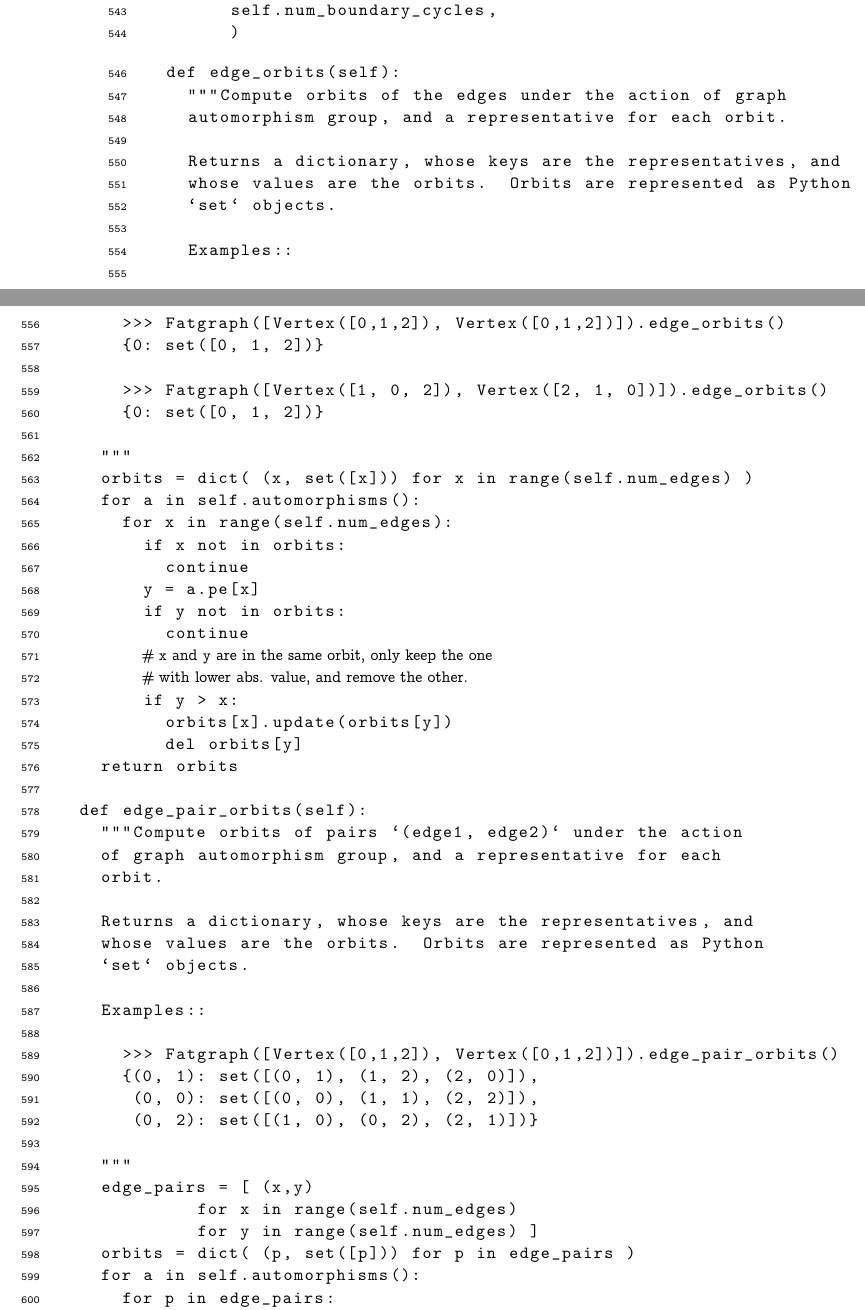
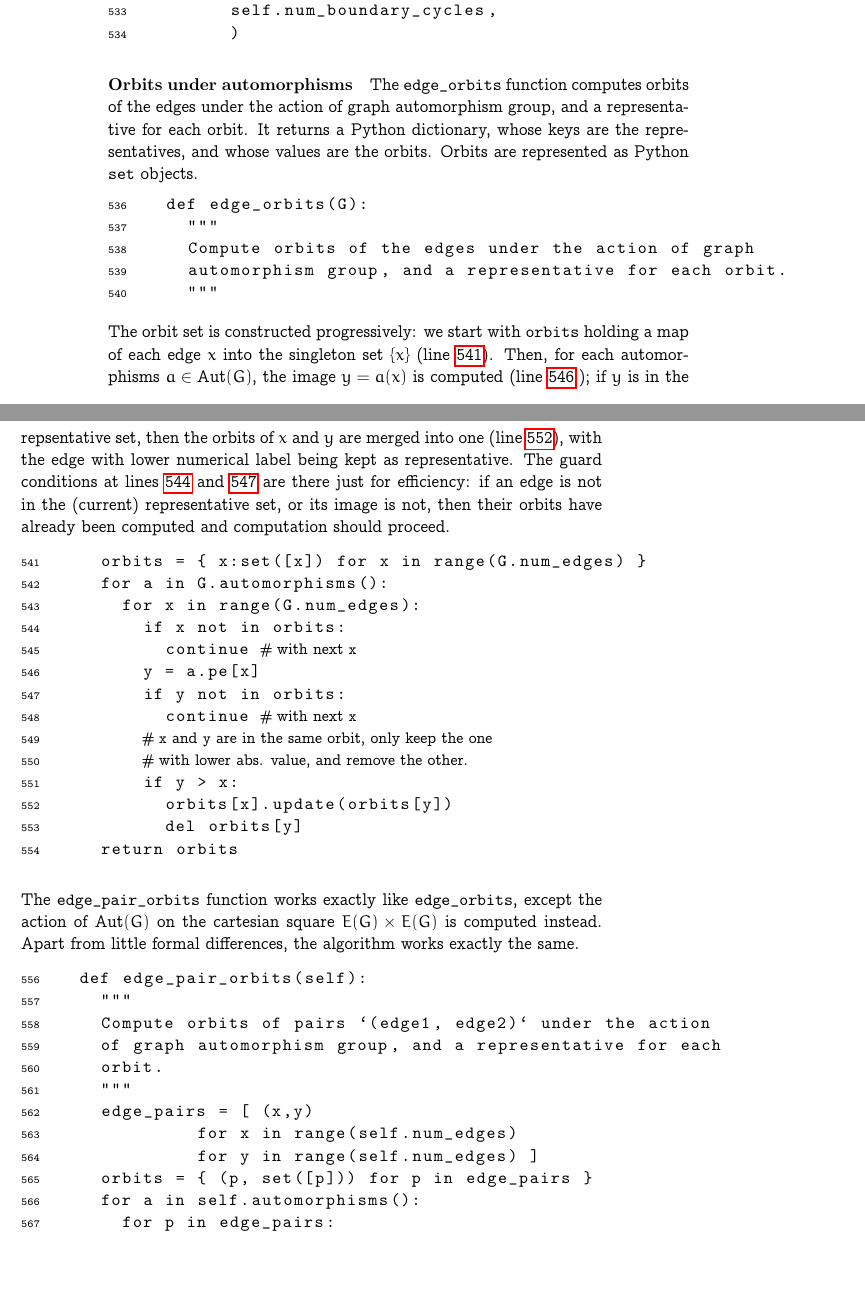
Before and after one commit to eschlossberg/fatghol, a LaTeX thesis (index.tex, which reads algorithm.tex): two parts of pages 40 and 41 of 60, joined at a grey line, cut so that both start at the same text, the shorter picture padded with empty space. Compiled offline with pdfLaTeX.

Commit message:
algorithm.tex: stage I complete!
git-svn-id: https://fatghol.googlecode.com/svn/trunk@288 e2c0af65-7b97-2394-be7d-76dd08efcea0

```diff
--- a/algorithm.tex
+++ b/algorithm.tex
@@ -2285,60 +2281,65 @@ special interest by themselves.
         )
 
 \end{lstlisting}
-\begin{lstlisting}
-  def edge_orbits(self):
-    """Compute orbits of the edges under the action of graph
+
+
+\paragraph{Orbits under automorphisms}
+The "edge_orbits" function computes orbits of the edges under the
+action of graph automorphism group, and a representative for each
+orbit.  It returns a Python dictionary, whose keys are the
+representatives, and whose values are the orbits.  Orbits are
+represented as Python "set" objects.
+\begin{lstlisting}
+  def edge_orbits(G):
+    """
+    Compute orbits of the edges under the action of graph
     automorphism group, and a representative for each orbit.
-
-    Returns a dictionary, whose keys are the representatives, and
-    whose values are the orbits.  Orbits are represented as Python
-    `set` objects.
-
-    Examples::
-
-      >>> Fatgraph([Vertex([0,1,2]), Vertex([0,1,2])]).edge_orbits()
-      {0: set([0, 1, 2])}
-
-      >>> Fatgraph([Vertex([1, 0, 2]), Vertex([2, 1, 0])]).edge_orbits()
-      {0: set([0, 1, 2])}
-
     """
-    orbits = dict( (x, set([x])) for x in range(self.num_edges) )
-    for a in self.automorphisms():
-      for x in range(self.num_edges):
-        if x not in orbits:
-          continue
-        y = a.pe[x]
-        if y not in orbits:
-          continue
+\end{lstlisting}
+The orbit set is constructed progressively: we start with "orbits"
+holding a map of each edge $x$ into the singleton set $\{x\}$
+(line~\nr{orbits:1}). Then, for each automorphisms $a \in \Aut(G)$,
+the image $y = a(x)$ is computed (line~\nr{orbits:2}|); if $y$ is
+in the repsentative set, then the orbits of $x$ and $y$ are merged
+into one (line~\nr{orbits:3}), with the edge with lower numerical
+label being kept as representative.  The guard conditions at
+lines~\nr{orbits:4} and~\nr{orbits:5} are there just for efficiency:
+if an edge is not in the (current) representative set, or its image is
+not, then their orbits have already been computed and computation
+should proceed.
+\begin{lstlisting}
+    orbits = { x:set([x]) for x in range(G.num_edges) }  |\n{orbits:1}|
+    for a in G.automorphisms():
+      for x in range(G.num_edges):
+        if x not in orbits:                              |\n{orbits:4}|
+          continue # with next "x"
+        y = a.pe[x]                                      |\n{orbits:2}|
+        if y not in orbits:                              |\n{orbits:5}|
+          continue # with next "x"
         # "x" and "y" are in the same orbit, only keep the one
         # with lower abs. value, and remove the other.
         if y > x:
-          orbits[x].update(orbits[y])
+          orbits[x].update(orbits[y])                    |\n{orbits:3}|
           del orbits[y]
     return orbits
 
+\end{lstlisting}
+
+The "edge_pair_orbits" function works exactly like "edge_orbits",
+except the action of $\Aut(G)$ on the cartesian square $E(G) \times
+E(G)$ is computed instead.  Apart from little formal differences, the
+algorithm works exactly the same.
+\begin{lstlisting}
   def edge_pair_orbits(self):
-    """Compute orbits of pairs `(edge1, edge2)` under the action
+    """
+    Compute orbits of pairs `(edge1, edge2)` under the action
     of graph automorphism group, and a representative for each
     orbit.
-
-    Returns a dictionary, whose keys are the representatives, and
-    whose values are the orbits.  Orbits are represented as Python
-    `set` objects.
-
-    Examples::
-
-      >>> Fatgraph([Vertex([0,1,2]), Vertex([0,1,2])]).edge_pair_orbits()
-      {(0, 1): set([(0, 1), (1, 2), (2, 0)]),
-       (0, 0): set([(0, 0), (1, 1), (2, 2)]),
-       (0, 2): set([(1, 0), (0, 2), (2, 1)])}
-
     """
     edge_pairs = [ (x,y)
              for x in range(self.num_edges)
              for y in range(self.num_edges) ]
-    orbits = dict( (p, set([p])) for p in edge_pairs )
+    orbits = { (p, set([p])) for p in edge_pairs }
     for a in self.automorphisms():
       for p in edge_pairs:
         if p not in orbits:
```
Also changed, not shown: algorithm.tex (25 more changed lines).
